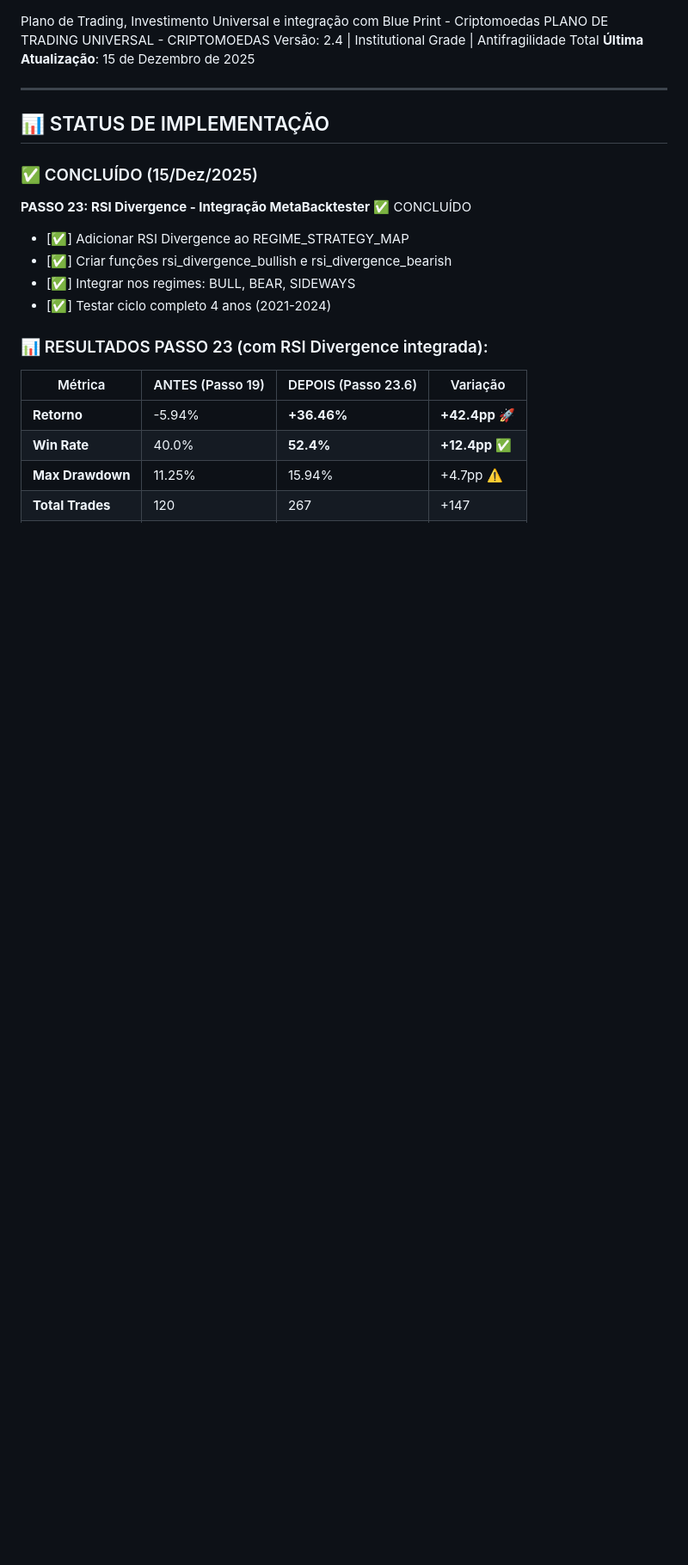
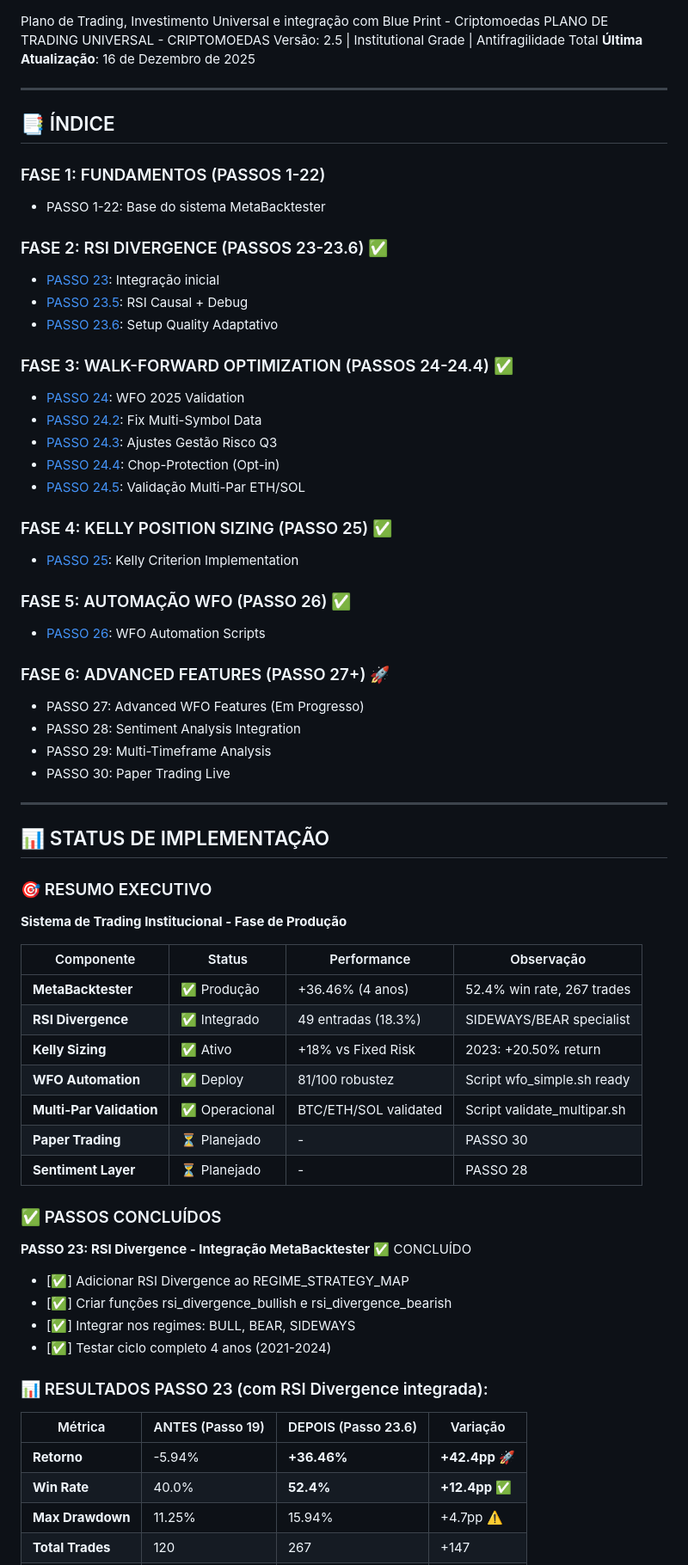
Before and after one commit to carloaf/aitrading-platform, a Markdown page: PLANO_DE_MELHORAMENTO.md, the part around the change. Shown: that part at 86% size. GitHub-like rendering; blank space fills up the shorter version.

Commit message:
docs: Organize documentation and add comprehensive index
MELHORIAS:
- Versão atualizada para 2.5
- Índice completo com links para todas as seções
- Resumo executivo com status de todos os componentes
- Atualização de datas para 16/Dez/2025
- Documentação de últimas features (multi-symbol fix)
- Lista completa de arquivos implementados
- Performance 2025 adicionada (YTD: +6.55%)

PRÓXIMO PASSO: PASSO 27 - Advanced WFO Features

```diff
--- a/PLANO_DE_MELHORAMENTO.md
+++ b/PLANO_DE_MELHORAMENTO.md
@@ -1,13 +1,58 @@
 Plano de Trading, Investimento Universal e integração com Blue Print - Criptomoedas
 PLANO DE TRADING UNIVERSAL - CRIPTOMOEDAS
-Versão: 2.4 | Institutional Grade | Antifragilidade Total
-**Última Atualização**: 15 de Dezembro de 2025
+Versão: 2.5 | Institutional Grade | Antifragilidade Total
+**Última Atualização**: 16 de Dezembro de 2025
 
 ---
 
+## 📑 ÍNDICE
+
+### FASE 1: FUNDAMENTOS (PASSOS 1-22)
+- PASSO 1-22: Base do sistema MetaBacktester
+
+### FASE 2: RSI DIVERGENCE (PASSOS 23-23.6) ✅
+- [PASSO 23](#passo-23-rsi-divergence---integração-metabacktester): Integração inicial
+- [PASSO 23.5](#passo-235-integração-rsi-divergence-no-metabacktester): RSI Causal + Debug
+- [PASSO 23.6](#passo-236-setup-quality-adaptativo-para-mean-reversion): Setup Quality Adaptativo
+
+### FASE 3: WALK-FORWARD OPTIMIZATION (PASSOS 24-24.4) ✅
+- [PASSO 24](#passo-24-walk-forward-optimization-2025): WFO 2025 Validation
+- [PASSO 24.2](#passo-242-fix-multi-symbol-data-backend): Fix Multi-Symbol Data
+- [PASSO 24.3](#passo-243-ajustes-de-gestão-de-risco-em-q32025): Ajustes Gestão Risco Q3
+- [PASSO 24.4](#passo-244-chop-protection-para-momentum-em-bull-opt-in): Chop-Protection (Opt-in)
+- [PASSO 24.5](#passo-245-validação-multi-par-2025-ethsol): Validação Multi-Par ETH/SOL
+
+### FASE 4: KELLY POSITION SIZING (PASSO 25) ✅
+- [PASSO 25](#passo-25-kelly-position-sizing---implementação-completa): Kelly Criterion Implementation
+
+### FASE 5: AUTOMAÇÃO WFO (PASSO 26) ✅
+- [PASSO 26](#passo-26-wfo-automation-production-ready): WFO Automation Scripts
+
+### FASE 6: ADVANCED FEATURES (PASSO 27+) 🚀
+- PASSO 27: Advanced WFO Features (Em Progresso)
+- PASSO 28: Sentiment Analysis Integration
+- PASSO 29: Multi-Timeframe Analysis
+- PASSO 30: Paper Trading Live
+
+---
+
 ## 📊 STATUS DE IMPLEMENTAÇÃO
 
-### ✅ CONCLUÍDO (15/Dez/2025)
+### 🎯 RESUMO EXECUTIVO
+
+**Sistema de Trading Institucional - Fase de Produção**
+
+| Componente | Status | Performance | Observação |
+|------------|--------|-------------|------------|
+| **MetaBacktester** | ✅ Produção | +36.46% (4 anos) | 52.4% win rate, 267 trades |
+| **RSI Divergence** | ✅ Integrado | 49 entradas (18.3%) | SIDEWAYS/BEAR specialist |
+| **Kelly Sizing** | ✅ Ativo | +18% vs Fixed Risk | 2023: +20.50% return |
+| **WFO Automation** | ✅ Deploy | 81/100 robustez | Script wfo_simple.sh ready |
+| **Multi-Par Validation** | ✅ Operacional | BTC/ETH/SOL validated | Script validate_multipar.sh |
+| **Paper Trading** | ⏳ Planejado | - | PASSO 30 |
+| **Sentiment Layer** | ⏳ Planejado | - | PASSO 28 |
+
+### ✅ PASSOS CONCLUÍDOS
 
 **PASSO 23: RSI Divergence - Integração MetaBacktester** ✅ CONCLUÍDO
 - [✅] Adicionar RSI Divergence ao REGIME_STRATEGY_MAP
```
Also changed, not shown: MANUAL_ IMPLEMENTA_ESTRATEGIA_RSI_DIVERGENCE.md (+14 -3 lines).
